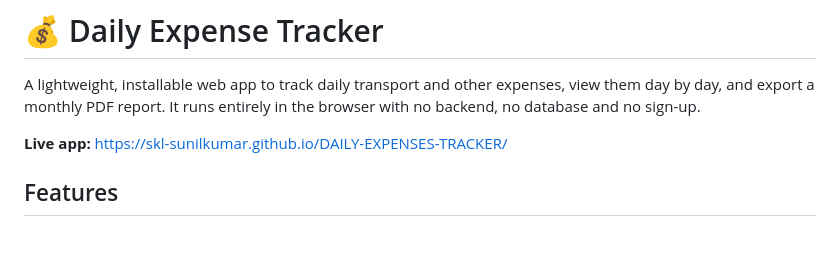
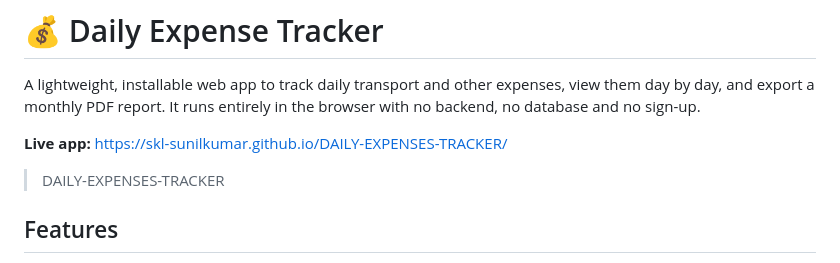
Before and after one commit to skl-sunilkumar/DAILY-EXPENSES-TRACKER, a Markdown page: README.md, the part around the change. Drawn GitHub-style; blank space fills up the shorter version.

```diff
--- a/README.md
+++ b/README.md
@@ -3,6 +3,8 @@
 A lightweight, installable web app to track daily transport and other expenses, view them day by day, and export a monthly PDF report. It runs entirely in the browser with no backend, no database and no sign-up.
 
 **Live app:** https://skl-sunilkumar.github.io/DAILY-EXPENSES-TRACKER/
+
+> DAILY-EXPENSES-TRACKER
 
 ## Features
 
```
